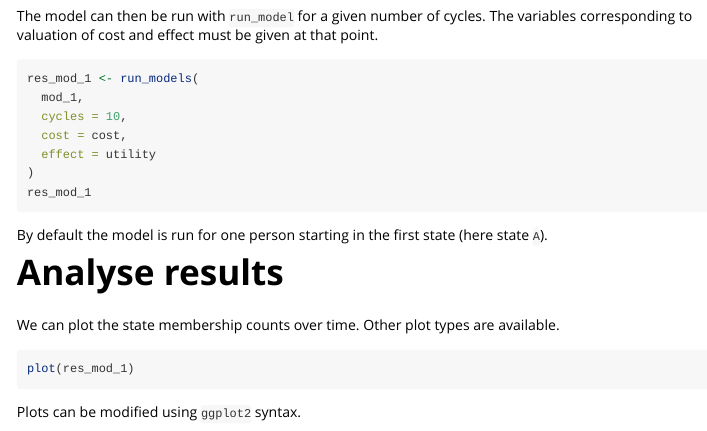
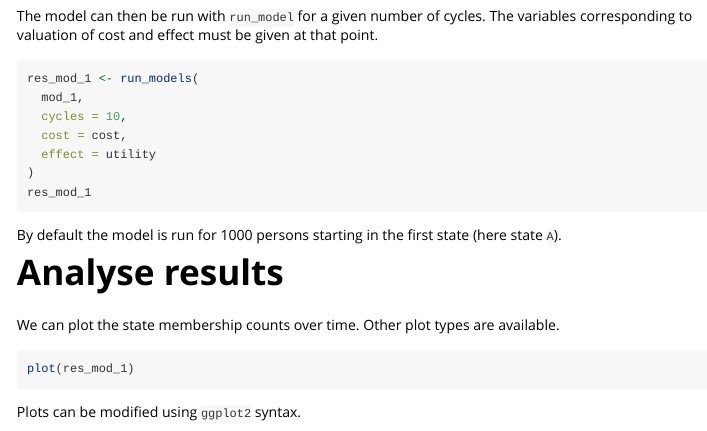
Before and after one commit to pierucci/heemod, an R Markdown document (vignettes/introduction.Rmd): the page in a window 1100 px wide, from 1820 px down. Rendered offline with R 4.5, knitr and Pandoc, with nearby package versions; the code chunks are not run, so their results and figures are left out.

Commit message:
:blue_book:1000 persons in state A [ci skip]

````diff
--- a/vignettes/introduction.Rmd
+++ b/vignettes/introduction.Rmd
@@ -109,7 +109,7 @@ res_mod_1 <- run_models(
 res_mod_1
 ```
 
-By default the model is run for one person starting in the first state (here state `A`).
+By default the model is run for 1000 persons starting in the first state (here state `A`).
 
 # Analyse results
 
````
